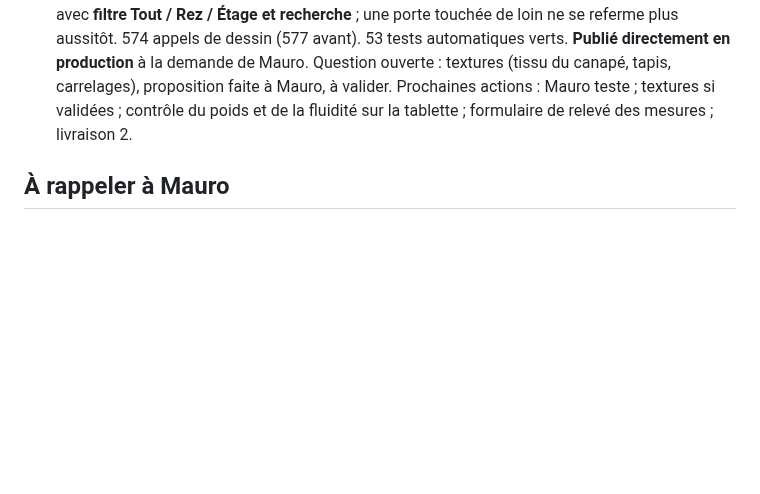
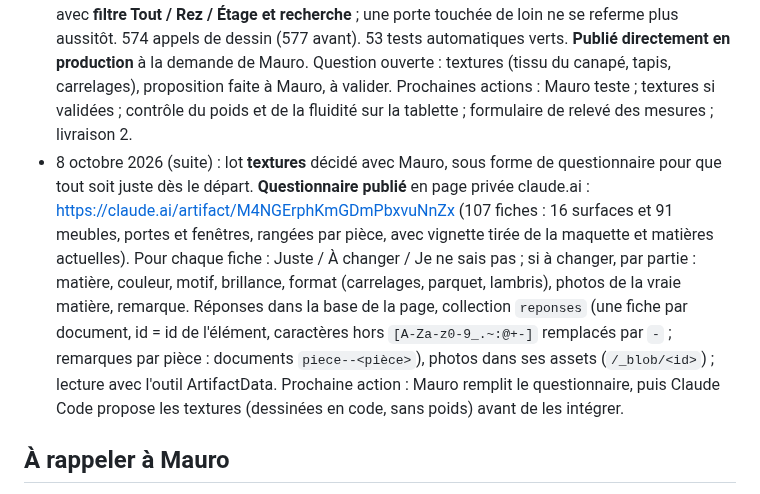
Before and after one commit to Maulink70/maison3D, a Markdown page: CLAUDE.md, the part around the change. GitHub-like rendering; blank space fills up the shorter version.

Commit message:
CLAUDE.md : questionnaire des textures publié (lien et format des réponses)
Co-Authored-By: Claude Opus 5.5 <noreply@anthropic.com>
Claude-Session: https://claude.ai/code/session_01YRwZSgxCtXVm6EKCbHAFP6

```diff
--- a/CLAUDE.md
+++ b/CLAUDE.md
@@ -261,6 +261,7 @@ Rendre la maquette conforme à la réalité pièce par pièce, d'après les phot
 - 8 octobre 2026 (suite) : **étage validé par Mauro** avec deux retouches faites : carrelage gris clair à frise dans la douche (à la place du « marbre »), vitre côté lavabo remise (elle monte jusqu'au plafond en pente) et rideau fermé côté fenêtre. 23 tests automatiques verts (six passages de suite). **Publié** (rez + étage en un seul push, après le « go » de Mauro), 89 éléments dans la liste. Étape 0 terminée pour la modélisation. Prochaines actions : contrôle du poids et de la fluidité sur la tablette, photos des portes (côté charnières) pour la livraison 4, formulaire de relevé des mesures, puis livraison 2.
 - 8 octobre 2026 (suite) : retours de Mauro sur la visite (menu du navigateur à l'appui long, muret de l'escalier traversé, meubles modifiables en visite, porte du WC « moitié mur », portes non ouvrables, rotation libre, liste par étage) → **lot Visite** fait à sa demande, en avance sur le plan : deux barres Visite | Éditer et Maquette | 1re personne (une partie de la livraison 2), toucher le sol = glisser et appui long = téléporter (une partie de la livraison 3), 7 portes ouvrables automatiques et manuelles (livraison 4, sens d'ouverture déduits des poignées, plan à valider par Mauro), rotation libre simple (curseur + angle ; la poignée 3D reste à la livraison 11), liste rangée par étage, obstacles à trois hauteurs, fenêtres et baie bloquantes, étage suivi automatiquement. 569 appels de dessin (les poignées très détaillées des portes du modèle ont disparu). Puis, à la demande de Mauro : porte du réduit ouverte vers l'entrée (charnière côté porte d'entrée, à la main seulement), aspirateur et 3 sacs de tri dans le réduit, 91 éléments dans la liste. 41 tests automatiques verts (en local puis sur le site en ligne). **Publié** après son « go ». Prochaines actions : Mauro teste la visite sur la tablette et valide les sens d'ouverture des autres portes ; contrôle du poids et de la fluidité ; formulaire de relevé des mesures ; livraison 2.
 - 8 octobre 2026 (suite) : retours de Mauro après essai sur PC → **audit complet** (fenêtres, sols, plafonds, portes, façades ; voir Technique du site) et corrections : sol de la chambre du rez, fenêtres de la chambre et de la douche de l'étage, bas de la baie, faux sol bleu à 2,40 m, sol sous la baignoire ; **porte d'entrée ouvrable** vers l'intérieur ; **porte-fenêtre de la cuisine** refaite (vers le four, poignée de l'autre côté) ; ciel et sol extérieur en 1re personne ; glisser plus doux avec arrêt à 55 cm des murs et des meubles ; **zoom** (molette, pincement) ; liste des meubles avec **filtre Tout / Rez / Étage et recherche** ; une porte touchée de loin ne se referme plus aussitôt. 574 appels de dessin (577 avant). 53 tests automatiques verts. **Publié directement en production** à la demande de Mauro. Question ouverte : textures (tissu du canapé, tapis, carrelages), proposition faite à Mauro, à valider. Prochaines actions : Mauro teste ; textures si validées ; contrôle du poids et de la fluidité sur la tablette ; formulaire de relevé des mesures ; livraison 2.
+- 8 octobre 2026 (suite) : lot **textures** décidé avec Mauro, sous forme de questionnaire pour que tout soit juste dès le départ. **Questionnaire publié** en page privée claude.ai : https://claude.ai/artifact/M4NGErphKmGDmPbxvuNnZx (107 fiches : 16 surfaces et 91 meubles, portes et fenêtres, rangées par pièce, avec vignette tirée de la maquette et matières actuelles). Pour chaque fiche : Juste / À changer / Je ne sais pas ; si à changer, par partie : matière, couleur, motif, brillance, format (carrelages, parquet, lambris), photos de la vraie matière, remarque. Réponses dans la base de la page, collection `reponses` (une fiche par document, id = id de l'élément, caractères hors `[A-Za-z0-9_.~:@+-]` remplacés par `-` ; remarques par pièce : documents `piece--<pièce>`), photos dans ses assets (`/_blob/<id>`) ; lecture avec l'outil ArtifactData. Prochaine action : Mauro remplit le questionnaire, puis Claude Code propose les textures (dessinées en code, sans poids) avant de les intégrer.
 
 ## À rappeler à Mauro
 
```
